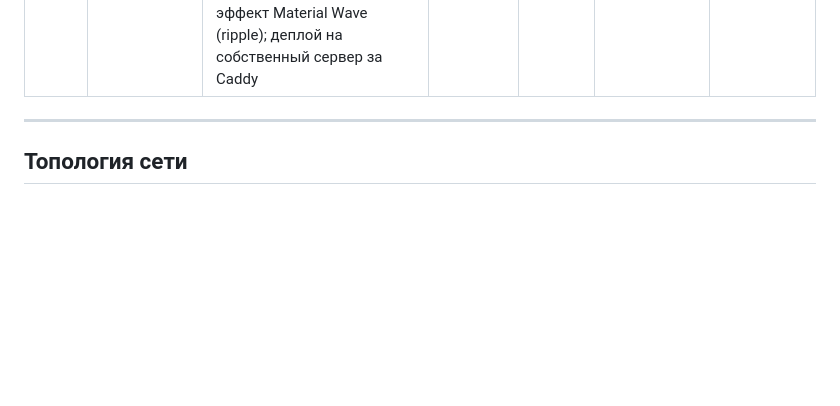
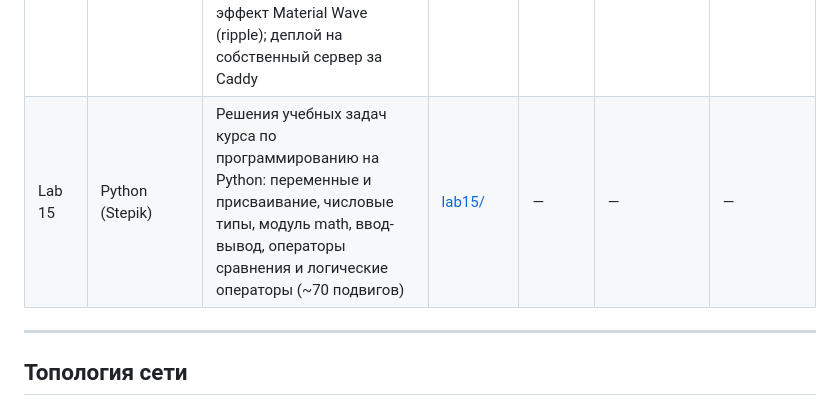
Before and after one commit to BLXCKBXXST/web-technologies-labs, a Markdown page: README.md, the part around the change. GitHub-like rendering; blank space fills up the shorter version.

Commit message:
lab15: add Python (Stepik) practice — solutions writeup

```diff
--- a/README.md
+++ b/README.md
@@ -41,6 +41,7 @@
 | Lab 12 | Основы HTML и CSS | Четыре независимых Codepen-задания: разметка текста и атрибуты, списки и таблицы, CSS-селекторы, оформление текстовых блоков (типографика, фоны, маркеры списков) | — | [latex-report/](https://github.com/BLXCKBXXST/web-technologies-labs/tree/main/lab12/latex-report) | [screenshots/](lab12/latex-report/screenshots/README.md) | [PDF 12](lab12/%D0%9C%D0%B5%D1%82%D0%BE%D0%B4%D0%B8%D1%87%D0%BA%D0%B0%20(lab12).pdf) |
 | Lab 13 | Погружение в JavaScript | Четыре урока: переменные и бонусный баланс, массивы и поиск через `includes`, SPA-сайт «Персонажи Marvel» (fetch к API, карточки и модалки на Bootstrap 5), деплой на собственный сервер за Caddy с TLS Let's Encrypt | [lab13/](https://github.com/BLXCKBXXST/web-technologies-labs/tree/main/lab13) | [latex-report/](https://github.com/BLXCKBXXST/web-technologies-labs/tree/main/lab13/latex-report) | [screenshots/](lab13/latex-report/screenshots/README.md) | [PDF 13](lab13/%D0%9C%D0%B5%D1%82%D0%BE%D0%B4%D0%B8%D1%87%D0%BA%D0%B0%20(lab13).pdf) |
 | Lab 14 | Резюме, PDF, Material Wave | Интерактивное веб-резюме на чистых HTML/CSS/JS: редактирование текста «на месте» (`contenteditable`), сохранение правок и фото в `localStorage`, экспорт в PDF через `window.print()` + `@media print`, CSS-анимации изменений и эффект Material Wave (ripple); деплой на собственный сервер за Caddy | [lab14/](https://github.com/BLXCKBXXST/web-technologies-labs/tree/main/lab14) | [latex-report/](https://github.com/BLXCKBXXST/web-technologies-labs/tree/main/lab14/latex-report) | [screenshots/](lab14/latex-report/screenshots/README.md) | [PDF 14](lab14/%D0%9C%D0%B5%D1%82%D0%BE%D0%B4%D0%B8%D1%87%D0%BA%D0%B0%20(lab14).pdf) |
+| Lab 15 | Python (Stepik) | Решения учебных задач курса по программированию на Python: переменные и присваивание, числовые типы, модуль math, ввод-вывод, операторы сравнения и логические операторы (~70 подвигов) | [lab15/](https://github.com/BLXCKBXXST/web-technologies-labs/tree/main/lab15) | — | — | — |
 
 ---
 
```
Also changed, not shown: lab15/README.md (added, +381 -0 lines).
